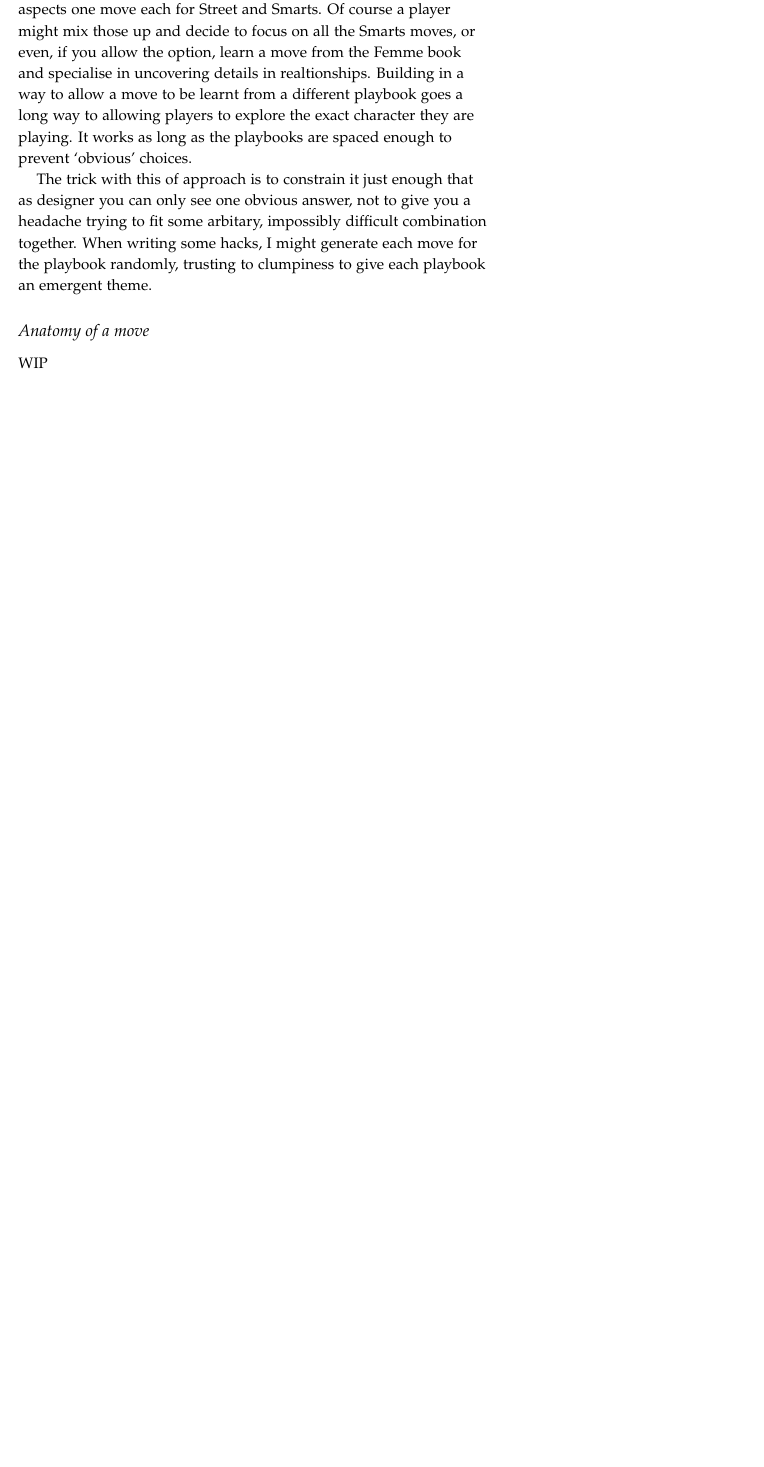
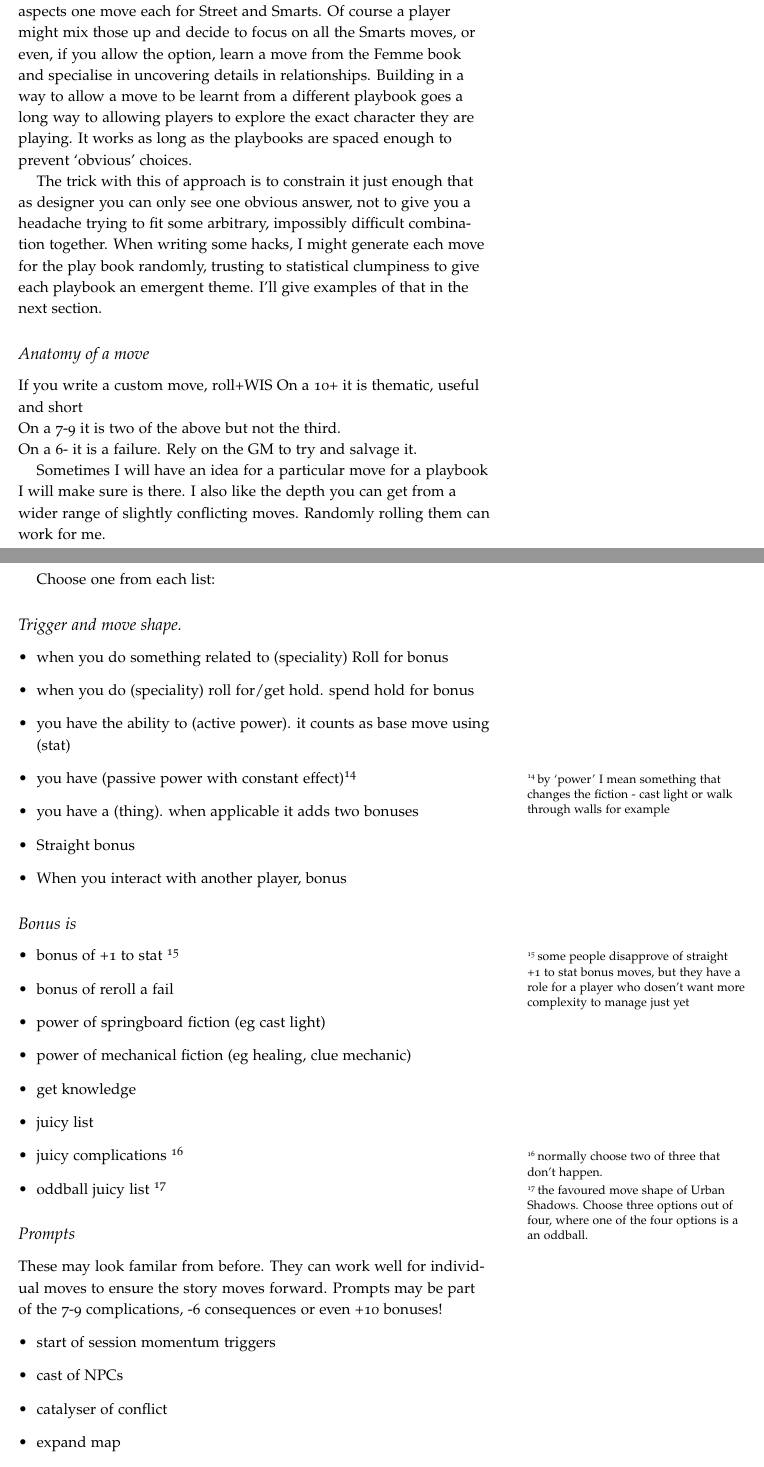
Before and after one commit to cromlyngames/Skeleton_world, a LaTeX document (Skeleton_world.tex): part of page 10 of 14 before the commit and two parts of pages 10 and 11 of 15 after it, the two joined at a grey line, cut so that both start at the same text, the shorter picture padded with empty space. Compiled offline with pdfLaTeX.

Commit message:
updated and spellchecked

```diff
--- a/Skeleton_world.tex
+++ b/Skeleton_world.tex
@@ -308,7 +311,50 @@ What are three characters should this playbook be able to build? The crumpled, w
-Lets give the Crow the second Clue move (something to do with last minute insight?) and give the Bull and the Spider aspects one move each for Street and Smarts. Of course a player might mix those up and decide to focus on all the Smarts moves, or even, if you allow the option, learn a move from the Femme book and specialise in uncovering details in realtionships. Building in a way to allow a move to be learnt from a different playbook goes a long way to allowing players to explore the exact character they are playing. It works as long as the playbooks are spaced enough to prevent `obvious' choices.
+Lets say for the inital draft the Detective starts with one Street move and one start of session Clue move, and has options to learn another two Street moves (three total for primary), two Smarts moves and one more Clue move. That's seven moves which is a good set. \footnote{ Often more then Apocalyspe World playbooks get, although they engage heavy specific to playbook mechanics. Dungeon World by contrast, will often hit fifteen or more simpler moves since frequent levelling up is a core part of the Hero's Journey theme.}
 
-The trick with this of approach is to constrain it just enough that as designer you can only see one obvious answer, not to give you a headache trying to fit some arbitary, impossibly difficult combination together.
-When writing some hacks, I might generate each move for the playbook randomly, trusting to clumpiness to give each playbook an emergent theme.
+What are three characters that this playbook should be able to build? The crumpled, world weary but insightful genius, the hardboiled ex cop simmering with anger, the flawed but charming (and patient) interrogator. The crow, the bull and the spider.
+
+Lets give the Crow archetype the second Clue move (something to do with last minute insight?) and give the Bull and the Spider aspects one move each for Street and Smarts. Of course a player might mix those up and decide to focus on all the Smarts moves, or even, if you allow the option, learn a move from the Femme book and specialise in uncovering details in relationships. Building in a way to allow a move to be learnt from a different playbook goes a long way to allowing players to explore the exact character they are playing. It works as long as the playbooks are spaced enough to prevent `obvious' choices.
+
+The trick with this of approach is to constrain it just enough that as designer you can only see one obvious answer, not to give you a headache trying to fit some arbitrary, impossibly difficult combination together.
+When writing some hacks, I might generate each move for the play book randomly, trusting to statistical clumpiness to give each playbook an emergent theme. I'll give examples of that in the next section.
 
  \subsection{Anatomy of a move}
-WIP
+If you write a custom move, roll+WIS
+On a 10+ it is thematic, useful and short \\
+On a 7-9  it is two of the above but not the third.\\
+On a 6- it is a failure. Rely on the GM to try and salvage it.
+
+Sometimes I will have an idea for a particular move for a playbook I will make sure is there. I also like the depth you can get from a wider range of slightly conflicting moves. Randomly rolling them can work for me.
+
+Choose one from each list:
+
+\subsection{Trigger and move shape.}
+\begin{itemize}
+\item when you do something related to (speciality) Roll for bonus
+\item when you do (speciality) roll for/get hold. spend hold for bonus
+\item you have the ability to (active power). it counts as base move using (stat)
+\item you have (passive power with constant effect)\footnote{by `power' I mean something that changes the fiction - cast light or walk through walls for example}
+\item you have a (thing). when applicable it adds two bonuses
+\item Straight bonus
+\item When you interact with another player, bonus
+\end{itemize}
+
+\subsection{Bonus is}
+\begin{itemize}
+\item bonus of +1 to stat  \footnote{some people disapprove of straight +1 to stat bonus moves, but they have a role for a player who dosen't want more complexity to manage just yet}
+\item bonus of reroll a fail
+\item power of springboard fiction (eg cast light)
+\item power of mechanical fiction (eg healing, clue mechanic)
+\item get knowledge
+\item juicy list
+\item juicy complications \footnote{normally choose two of three that don't happen.}
+\item oddball juicy list \footnote{the favoured move shape of Urban Shadows. Choose three options out of four, where one of the four options is a an oddball.}
+\end{itemize}
+
+\subsection{Prompts}
+These may look familar from before. They can work well for individual moves to ensure the story moves forward. Prompts may be part of the 7-9 complications, -6 consequences or even +10 bonuses!
+\begin{itemize}
+\item start of session momentum triggers
+\item cast of NPCs
+\item catalyser of conflict
+\item expand map
+\item Instigate threat
@@ -314,0 +364 @@ WIP
+\item countdown urgency
```
Also changed, not shown: Skeleton_world.pdf, Skeleton_world.tex (69 more changed lines), 5 other files.
